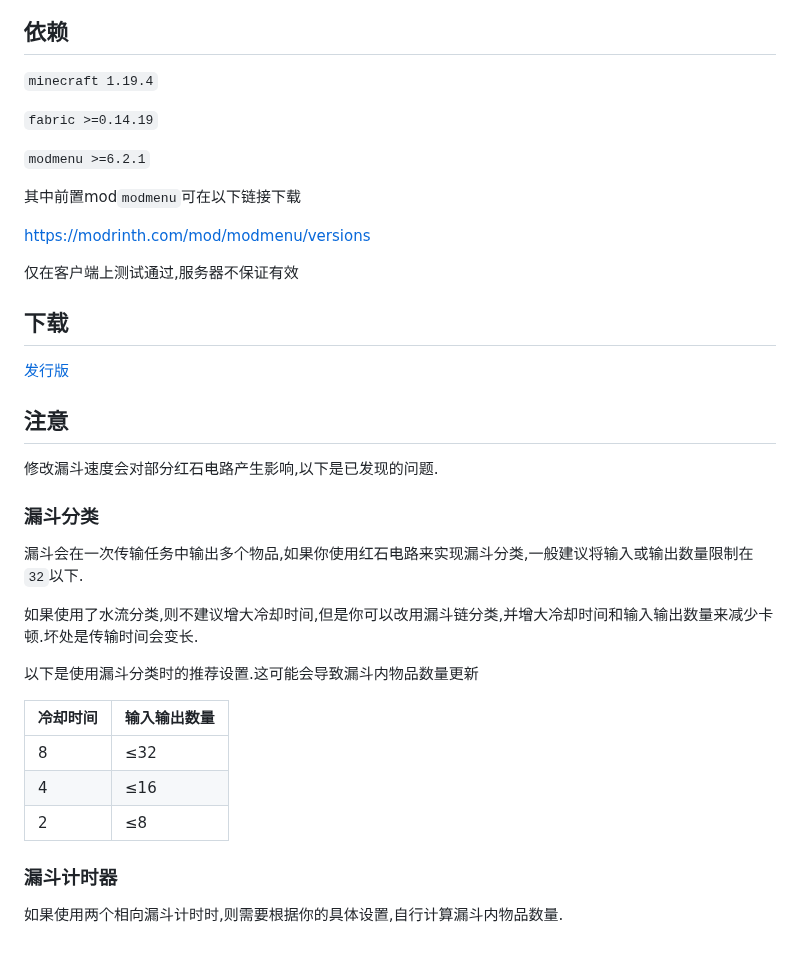
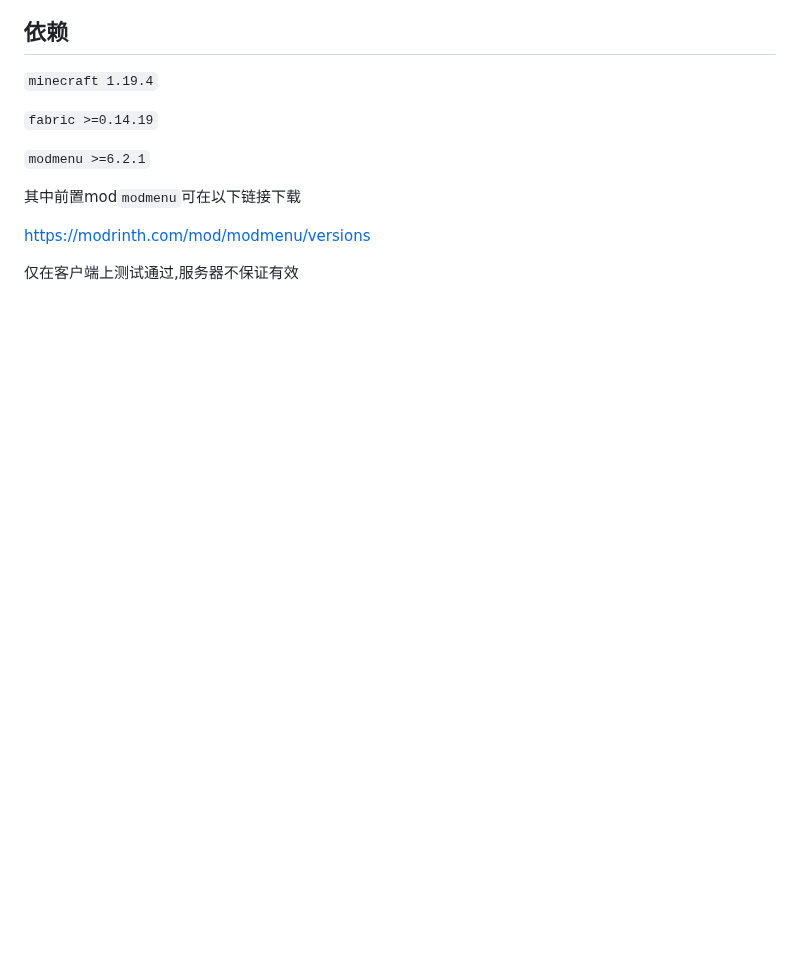
Before and after one commit to DearXuan7392/EasyHopper, a Markdown page: README.md, the part around one of its changes. Rendered like a GitHub page; blank space fills up the shorter version.

```diff
--- a/README.md
+++ b/README.md
@@ -17,29 +67,3 @@
 [https://modrinth.com/mod/modmenu/versions](https://modrinth.com/mod/modmenu/versions)
 
 仅在客户端上测试通过,服务器不保证有效
-
-## 下载
-
-[发行版](https://gitee.com/dearxuan/EasyHopper/releases/)
-
-## 注意
-
-修改漏斗速度会对部分红石电路产生影响,以下是已发现的问题.
-
-### 漏斗分类
-
-漏斗会在一次传输任务中输出多个物品,如果你使用红石电路来实现漏斗分类,一般建议将输入或输出数量限制在``32``以下.
-
-如果使用了水流分类,则不建议增大冷却时间,但是你可以改用漏斗链分类,并增大冷却时间和输入输出数量来减少卡顿.坏处是传输时间会变长.
-
-以下是使用漏斗分类时的推荐设置.这可能会导致漏斗内物品数量更新
-
-| 冷却时间 | 输入输出数量 |
-|------|--------|
-| 8    | ≤32    |
-| 4    | ≤16    |
-| 2    | ≤8     |
-
-### 漏斗计时器
-
-如果使用两个相向漏斗计时时,则需要根据你的具体设置,自行计算漏斗内物品数量.
```
Also changed, not shown: other parts of README.md (+51 -1 lines), res/screenshot.jpg, 9 other files.
